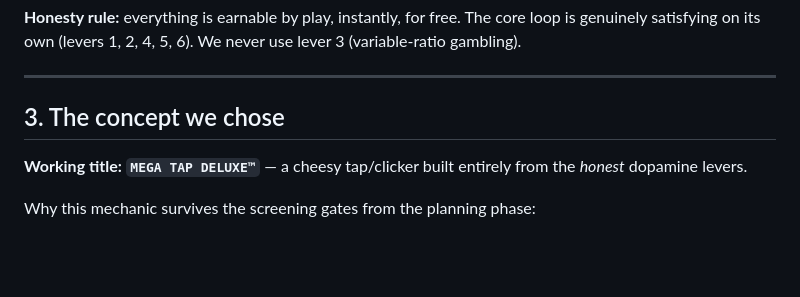
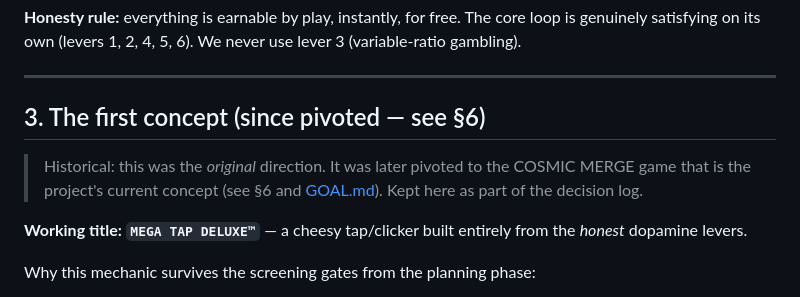
Before and after one commit to newreld/vigilant-tribble, a Markdown page: DESIGN.md, the part around one of its changes. Rendered like a GitHub page; blank space fills up the shorter version.

```diff
--- a/DESIGN.md
+++ b/DESIGN.md
@@ -74,7 +75,11 @@ use lever 3 (variable-ratio gambling).
 
 ---
 
-## 3. The concept we chose
+## 3. The first concept (since pivoted — see §6)
+
+> Historical: this was the *original* direction. It was later pivoted to the
+> COSMIC MERGE game that is the project's current concept (see §6 and
+> [GOAL.md](GOAL.md)). Kept here as part of the decision log.
 
 **Working title: `MEGA TAP DELUXE™`** — a cheesy tap/clicker built entirely from
 the *honest* dopamine levers.
```
Also changed, not shown: other parts of DESIGN.md (+20 -21 lines).
